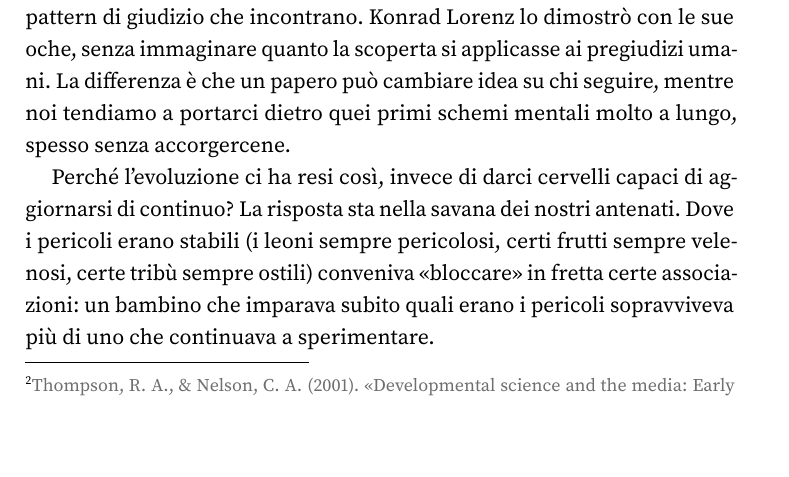
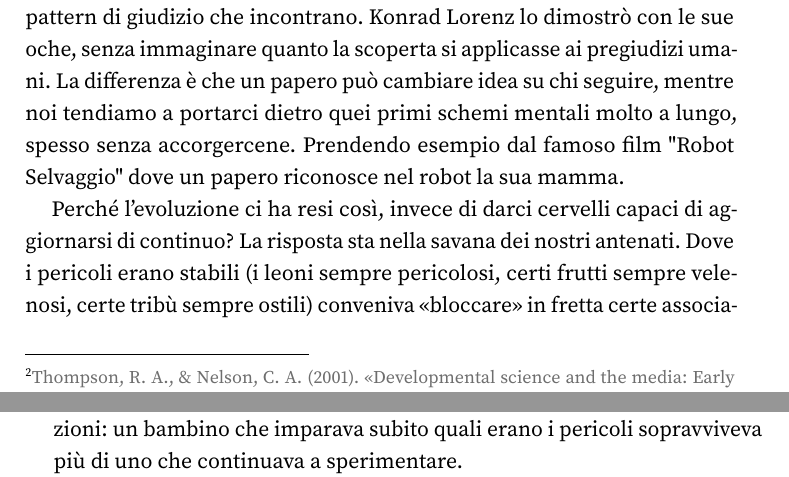
Before and after one commit to fabb12/libro-futuro, a LaTeX thesis (main.tex, which reads content/part2/chapter12.tex): part of page 198 of 369 before the commit and two parts of pages 198 and 199 of 369 after it, the two joined at a grey line, cut so that both start at the same text, the shorter picture padded with empty space. Compiled offline with pdfLaTeX.

Commit message:
Modifica content/part2/chapter12.tex dalla web app

```diff
--- a/content/part2/chapter12.tex
+++ b/content/part2/chapter12.tex
@@ -19,7 +19,7 @@ Esiste un periodo cruciale per l'apprendimento dei bias\index[cognitive]{finestr
   \label{fig:finestra_critica}
 \end{center}
 
-È l'equivalente neurobiologico dell'imprinting\index[main]{imprinting}: così come i paperi seguono la prima cosa che vedono muoversi, i bambini «si attaccano» ai primi pattern di giudizio che incontrano. Konrad Lorenz\index[main]{Lorenz, Konrad} lo dimostrò con le sue oche, senza immaginare quanto la scoperta si applicasse ai pregiudizi umani. La differenza è che un papero può cambiare idea su chi seguire, mentre noi tendiamo a portarci dietro quei primi schemi mentali molto a lungo, spesso senza accorgercene.
+È l'equivalente neurobiologico dell'imprinting\index[main]{imprinting}: così come i paperi seguono la prima cosa che vedono muoversi, i bambini «si attaccano» ai primi pattern di giudizio che incontrano. Konrad Lorenz\index[main]{Lorenz, Konrad} lo dimostrò con le sue oche, senza immaginare quanto la scoperta si applicasse ai pregiudizi umani. La differenza è che un papero può cambiare idea su chi seguire, mentre noi tendiamo a portarci dietro quei primi schemi mentali molto a lungo, spesso senza accorgercene. Prendendo esempio dal famoso film "Robot Selvaggio" dove un papero riconosce nel robot la sua mamma.
 
 Perché l'evoluzione ci ha resi così, invece di darci cervelli capaci di aggiornarsi di continuo? La risposta sta nella savana dei nostri antenati. Dove i pericoli erano stabili (i leoni sempre pericolosi, certi frutti sempre velenosi, certe tribù sempre ostili) conveniva «bloccare» in fretta certe associazioni: un bambino che imparava subito quali erano i pericoli sopravviveva più di uno che continuava a sperimentare.
 
```
